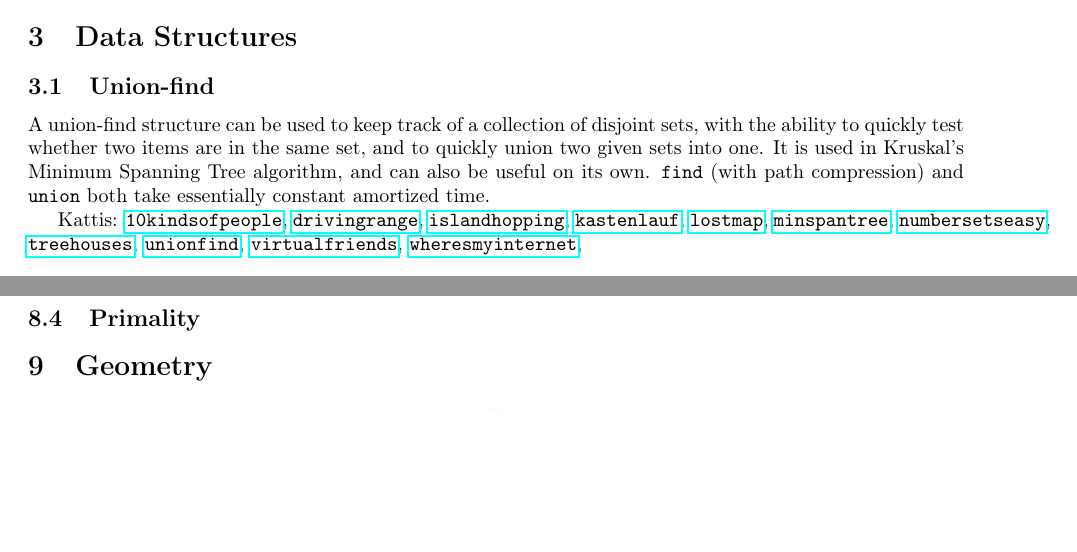
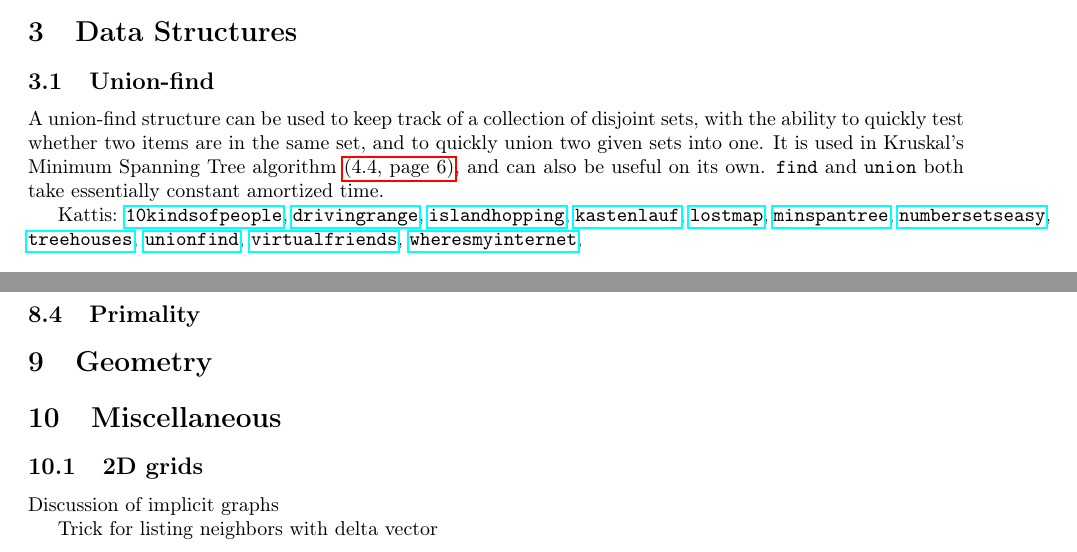
Before and after one commit to Hendrix-CS/programming-team, a LaTeX document (reference/Hendrix-comprog-reference.tex): two parts of pages 4 and 5 of 5 before the commit and two parts of pages 4 and 6 of 6 after it, joined at a grey line, cut so that both start at the same text, the shorter picture padded with empty space. Compiled offline with pdfLaTeX.

Commit message:
work on reference document

```diff
--- a/reference/Hendrix-comprog-reference.tex
+++ b/reference/Hendrix-comprog-reference.tex
@@ -13,7 +13,8 @@
 
 \usepackage{minted}
 \newcommand{\code}[1]{\inputminted[fontsize=\normalsize]{java}{code/#1}}
-
+\newcommand*{\fulllink}[1]{\hyperref[{#1}]{\nameref*{#1}~(\ref*{#1}, page~\pageref*{#1})}}
+\newcommand*{\link}[1]{\hyperref[{#1}]{(\ref*{#1}, page~\pageref*{#1})}}
 \newcommand{\kattis}[1]{\href{https://open.kattis.com/problems/#1}{\texttt{#1}}}
 
 \begin{document}
@@ -77,7 +78,7 @@ HashMap, TreeMap
 
 \subsection{Sorting}
 
-\subsection{Fast IO} \label{sec:fastio}
+\subsection{Fast I/O} \label{sec:fastio}
 
 \section{Data Structures}
 
@@ -86,10 +87,9 @@ HashMap, TreeMap
 A union-find structure can be used to keep track of a collection of
 disjoint sets, with the ability to quickly test whether two items are
 in the same set, and to quickly union two given sets into one.  It is
-used in Kruskal's Minimum Spanning Tree algorithm, and can also be
-useful on its own.  \texttt{find} (with path compression) and
-\texttt{union} both take essentially constant amortized
-time.
+used in Kruskal's Minimum Spanning Tree algorithm \link{sec:kruskal},
+and can also be useful on its own.  \texttt{find} and \texttt{union}
+both take essentially constant amortized time.
 
 Kattis: \kattis{10kindsofpeople}, \kattis{drivingrange},
 \kattis{islandhopping}, \kattis{kastenlauf}, \kattis{lostmap},
@@ -140,4 +140,12 @@ Kattis: \kattis{10kindsofpeople}, \kattis{drivingrange},
 
 \section{Geometry}
 
+\section{Miscellaneous}
+
+\subsection{2D grids}
+
+Discussion of implicit graphs
+
+Trick for listing neighbors with delta vector
+
 \end{document}
```
Also changed, not shown: reference/code/java/Template.java (+2 -0 lines), reference/Hendrix-comprog-reference.pdf, reference/Hendrix-comprog-reference.tex (2 more changed lines).
